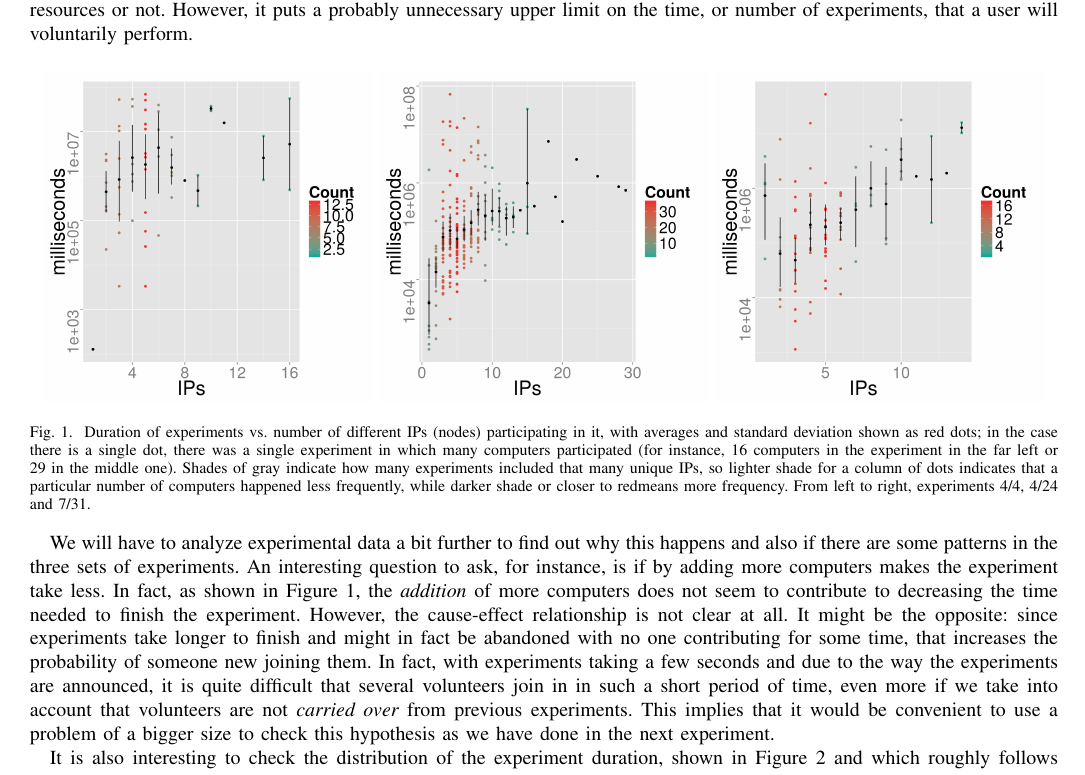
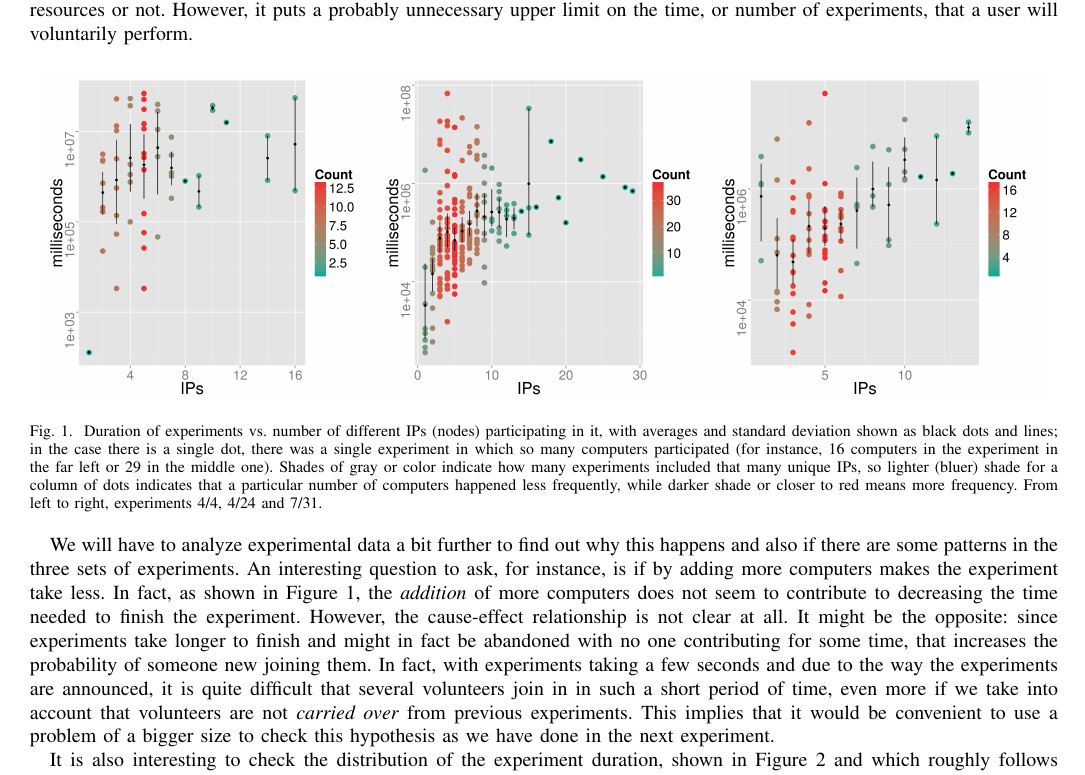
Before and after one commit to JJ/modeling-volunteer-computing, a LaTeX paper (special-issue-ci/volunteer-clouds-ieee-ci-si.tex): part of page 4 of 12, cut so that both start at the same text. Compiled offline with pdfLaTeX.

Commit message:
Bigger dots and bigger legends
Improving graphics refs #91

```diff
--- a/special-issue-ci/volunteer-clouds-ieee-ci-si.tex
+++ b/special-issue-ci/volunteer-clouds-ieee-ci-si.tex
@@ -557,14 +557,14 @@ will voluntarily perform.
 \includegraphics[width=0.32\linewidth]{time-vs-ips-OS-7-31.png}
 \caption{Duration of experiments vs. number of different IPs (nodes)
   participating in it, with averages and standard deviation shown as
-  red dots; in the case there is a single dot, there was a single
-  experiment in which many computers participated (for instance, 16
+  black dots and lines; in the case there is a single dot, there was a single
+  experiment in which so many computers participated (for instance, 16
   computers in the experiment in the far left or 29 in the middle
   one).
-Shades of gray indicate how many experiments included that many unique IPs,
-so lighter shade for a column of dots indicates that a particular number
+Shades of gray or color indicate how many experiments included that many unique IPs,
+so lighter (bluer) shade for a column of dots indicates that a particular number
 of computers happened less frequently, while darker shade or closer to
-redmeans more frequency.
+red means more frequency.
 From left to right, experiments 4/4, 4/24 and 7/31.}
 \label{fig:duration}
 \end{figure}
```
Also changed, not shown: img/time-vs-ips-OS-4-24.png, img/time-vs-ips-OS-4-4.png, img/time-vs-ips-OS-7-31.png, 1 other file.
